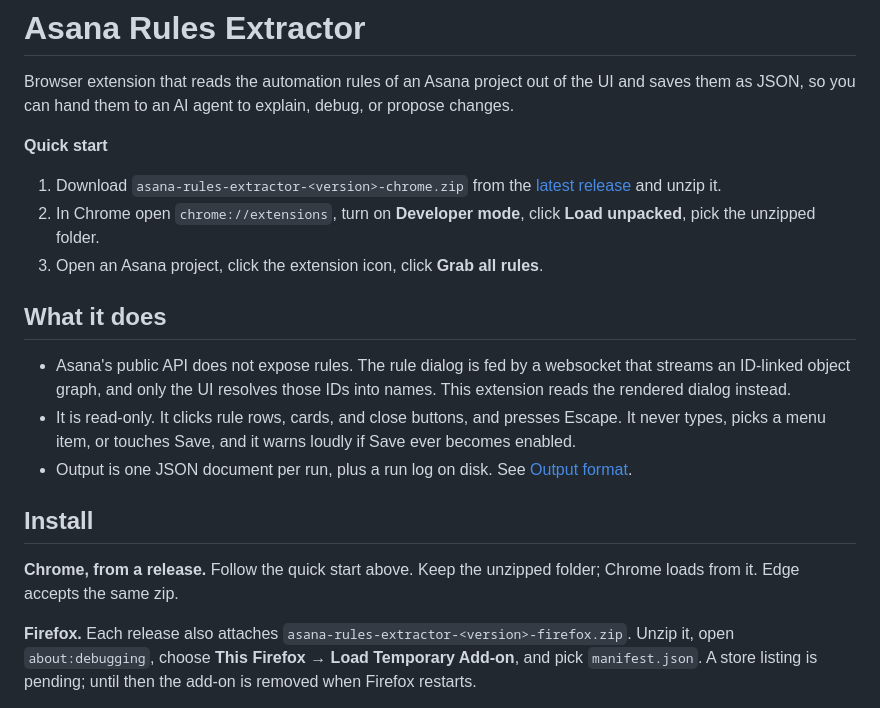
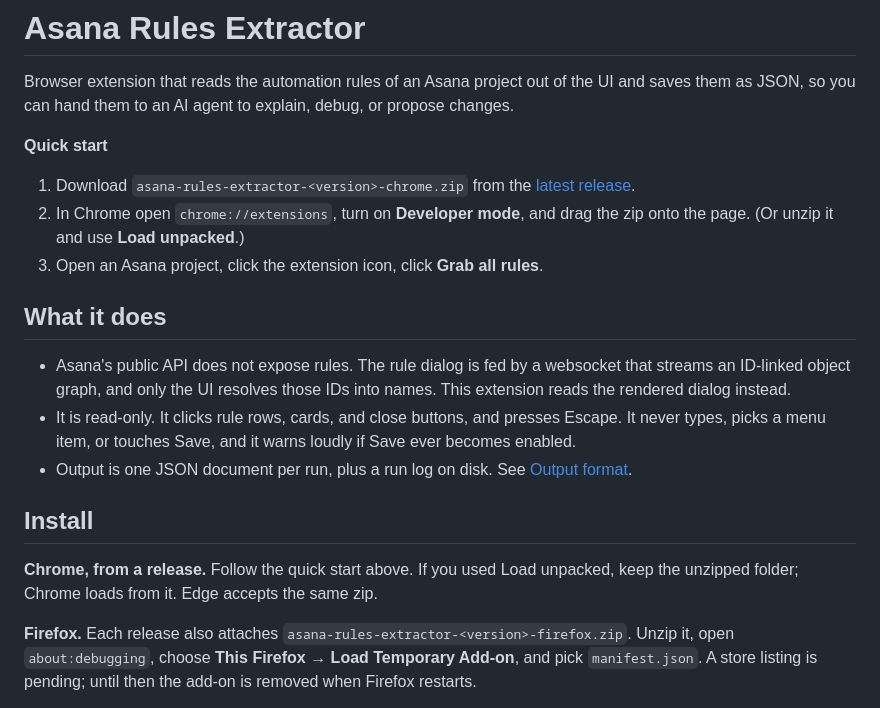
Before and after one commit to moollaza/asana-rules-extractor, a Markdown page: README.md, the part around the change. Rendered like a GitHub page.

Commit message:
README: install by dragging the zip onto chrome://extensions
Co-Authored-By: Claude Fable 5.1 <noreply@anthropic.com>

```diff
--- a/README.md
+++ b/README.md
@@ -4,8 +4,8 @@ Browser extension that reads the automation rules of an Asana project out of the
 
 **Quick start**
 
-1. Download `asana-rules-extractor-<version>-chrome.zip` from the [latest release](https://github.com/moollaza/asana-rules-extractor/releases/latest) and unzip it.
-2. In Chrome open `chrome://extensions`, turn on **Developer mode**, click **Load unpacked**, pick the unzipped folder.
+1. Download `asana-rules-extractor-<version>-chrome.zip` from the [latest release](https://github.com/moollaza/asana-rules-extractor/releases/latest).
+2. In Chrome open `chrome://extensions`, turn on **Developer mode**, and drag the zip onto the page. (Or unzip it and use **Load unpacked**.)
 3. Open an Asana project, click the extension icon, click **Grab all rules**.
 
 ## What it does
@@ -16,7 +16,7 @@ Browser extension that reads the automation rules of an Asana project out of the
 
 ## Install
 
-**Chrome, from a release.** Follow the quick start above. Keep the unzipped folder; Chrome loads from it. Edge accepts the same zip.
+**Chrome, from a release.** Follow the quick start above. If you used Load unpacked, keep the unzipped folder; Chrome loads from it. Edge accepts the same zip.
 
 **Firefox.** Each release also attaches `asana-rules-extractor-<version>-firefox.zip`. Unzip it, open `about:debugging`, choose **This Firefox → Load Temporary Add-on**, and pick `manifest.json`. A store listing is pending; until then the add-on is removed when Firefox restarts.
 
```
